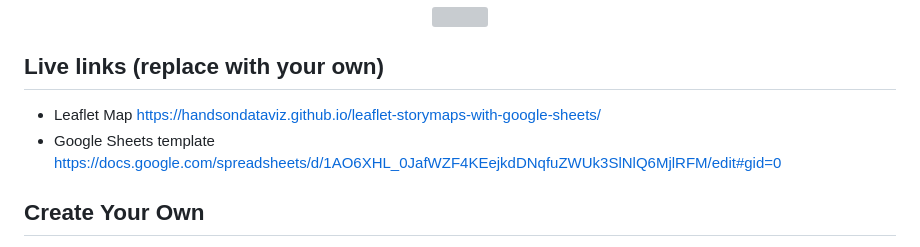
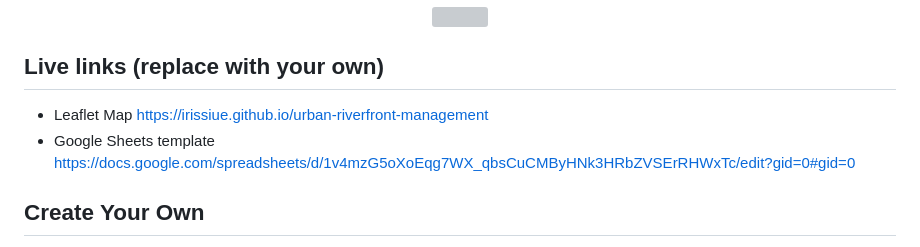
Before and after one commit to IRISSIUE/urban-riverfront-management, a Markdown page: README.md, the part around the change. GitHub-like rendering; grey boxes are pictures that could not be loaded.

```diff
--- a/README.md
+++ b/README.md
@@ -7,8 +7,8 @@ Supports images, audio and video embeddings, and Leaflet TileLayer/geojson overl
 </p>
 
 ## Live links (replace with your own)
-- Leaflet Map https://handsondataviz.github.io/leaflet-storymaps-with-google-sheets/
-- Google Sheets template https://docs.google.com/spreadsheets/d/1AO6XHL_0JafWZF4KEejkdDNqfuZWUk3SlNlQ6MjlRFM/edit#gid=0
+- Leaflet Map https://irissiue.github.io/urban-riverfront-management
+- Google Sheets template https://docs.google.com/spreadsheets/d/1v4mzG5oXoEqg7WX_qbsCuCMByHNk3HRbZVSErRHWxTc/edit?gid=0#gid=0
 
 ## Create Your Own
 - See step-by-step tutorial in *Hands-On Data Visualization* https://HandsOnDataViz.org/leaflet-storymaps-with-google-sheets.html
```
